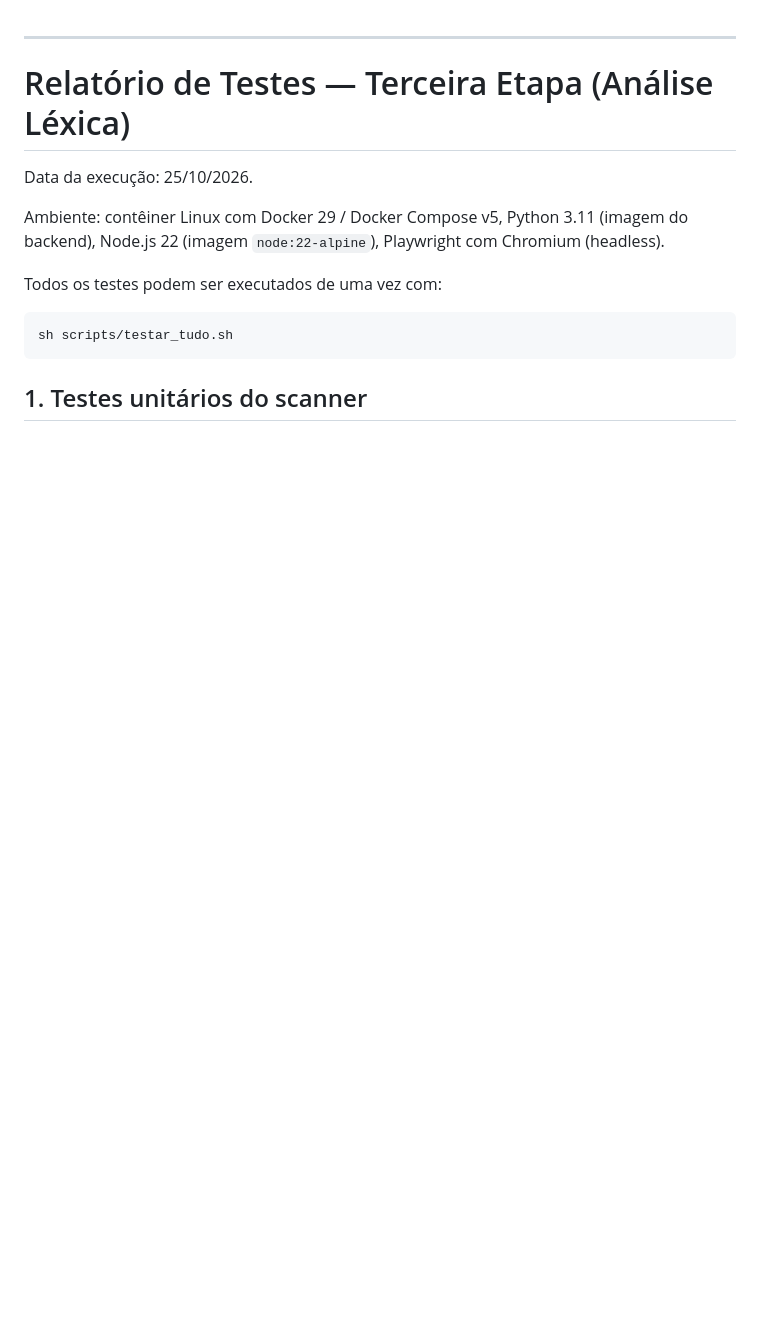
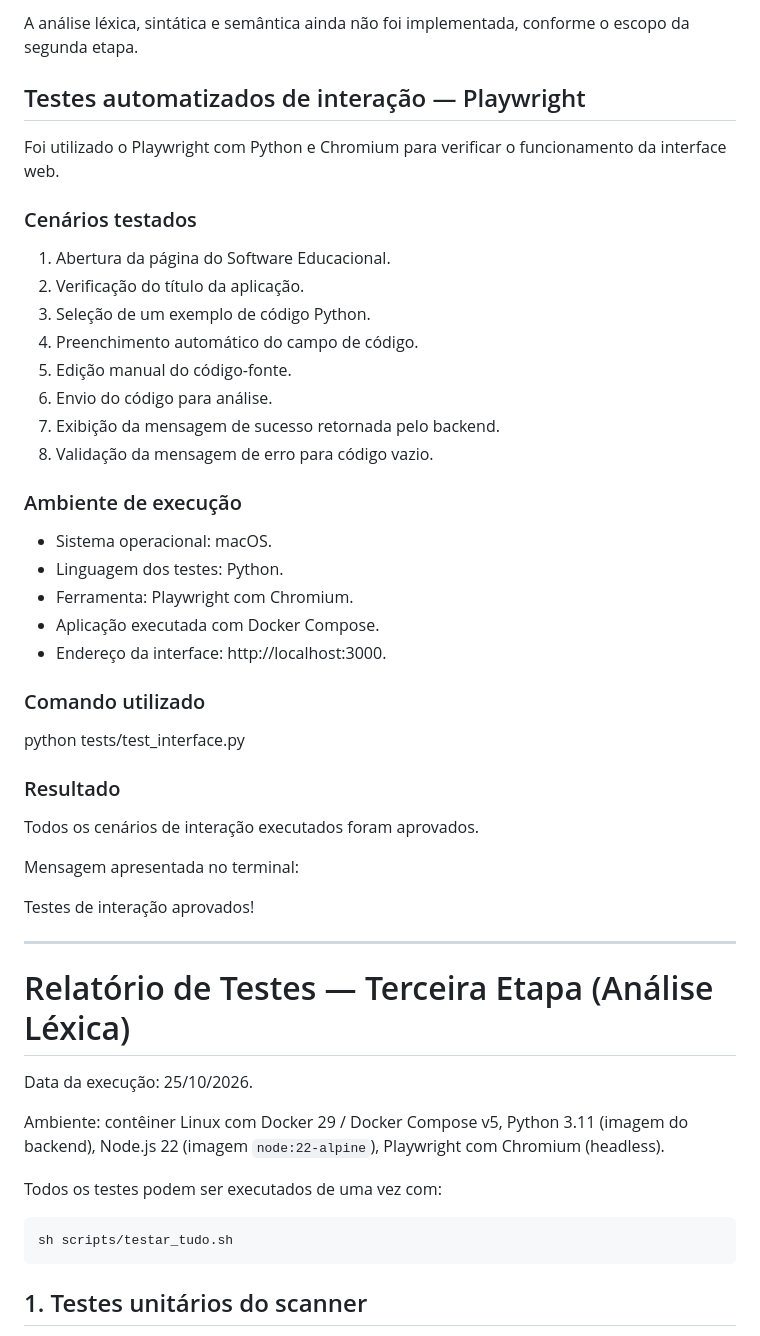
Before and after one commit to claralre/software-educacional-, a Markdown page: docs/RELATORIO_TESTES.md, the part around one of its changes. GitHub-like rendering; blank space fills up the shorter version.

```diff
--- a/docs/RELATORIO_TESTES.md
+++ b/docs/RELATORIO_TESTES.md
@@ -1,3 +63,43 @@
+A análise léxica, sintática e semântica ainda
+não foi implementada, conforme o escopo
+da segunda etapa.
+
+
+## Testes automatizados de interação — Playwright
+
+Foi utilizado o Playwright com Python e Chromium para
+verificar o funcionamento da interface web.
+
+### Cenários testados
+
+1. Abertura da página do Software Educacional.
+2. Verificação do título da aplicação.
+3. Seleção de um exemplo de código Python.
+4. Preenchimento automático do campo de código.
+5. Edição manual do código-fonte.
+6. Envio do código para análise.
+7. Exibição da mensagem de sucesso retornada pelo backend.
+8. Validação da mensagem de erro para código vazio.
+
+### Ambiente de execução
+
+- Sistema operacional: macOS.
+- Linguagem dos testes: Python.
+- Ferramenta: Playwright com Chromium.
+- Aplicação executada com Docker Compose.
+- Endereço da interface: http://localhost:3000.
+
+### Comando utilizado
+
+python tests/test_interface.py
+
+### Resultado
+
+Todos os cenários de interação executados foram aprovados.
+
+Mensagem apresentada no terminal:
+
+Testes de interação aprovados!
 
 ---
 
```
Also changed, not shown: other parts of docs/RELATORIO_TESTES.md (+62 -0 lines).
